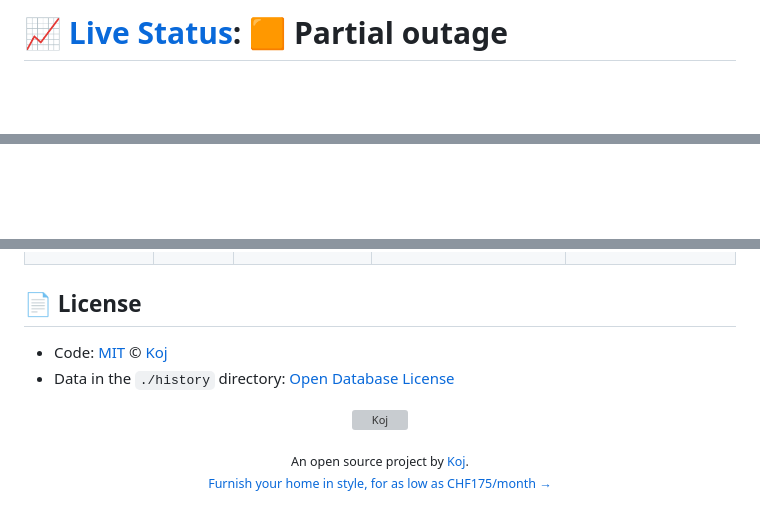
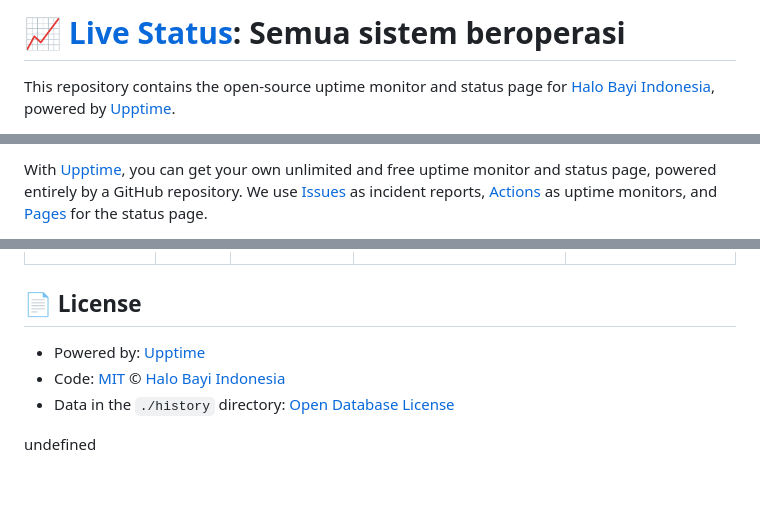
Before and after one commit to hallobayi/status, a Markdown page: README.md, 3 parts joined by grey strips. Drawn GitHub-style; blank space fills up the shorter version; grey boxes are pictures that could not be loaded.

Commit message:
:pencil: Update summary in README [skip ci] [upptime]

```diff
--- a/README.md
+++ b/README.md
@@ -1,4 +1,4 @@
-# [📈 Live Status](https://status.halobayi.co.id): <!--live status--> **🟧 Partial outage**
+# [📈 Live Status](https://status.halobayi.co.id): <!--live status--> **Semua sistem beroperasi**
 
-<!--start: description-->
+This repository contains the open-source uptime monitor and status page for [Halo Bayi Indonesia](https://halobayi.co.id), powered by [Upptime](https://github.com/upptime/upptime).
 
@@ -6,3 +10,3 @@ This repository contains the open-source uptime monitor and status page for [Hal
 
-<!--end: description-->
+With [Upptime](https://upptime.js.org), you can get your own unlimited and free uptime monitor and status page, powered entirely by a GitHub repository. We use [Issues](https://github.com/hallobayi/status/issues) as incident reports, [Actions](https://github.com/hallobayi/status/actions) as uptime monitors, and [Pages](https://status.halobayi.co.id) for the status page.
 
@@ -29,15 +26,8 @@ This repository contains the open-source uptime monitor and status page for [Hal
 
 ## 📄 License
 
-- Code: [MIT](./LICENSE) © [Koj](https://koj.co)
+- Powered by: [Upptime](https://github.com/upptime/upptime)
+- Code: [MIT](./LICENSE) © [Halo Bayi Indonesia](https://halobayi.co.id)
 - Data in the `./history` directory: [Open Database License](https://opendatacommons.org/licenses/odbl/1-0/)
 
-<!--start: logo-->
-<p align="center">
-  <a href="https://koj.co">
-    <img width="44" alt="Koj" src="https://kojcdn.com/v1598284251/website-v2/koj-github-footer_m089ze.svg">
-  </a>
-</p>
-<p align="center">
-  <sub>An open source project by <a href="https://koj.co">Koj</a>. <br> <a href="https://koj.co">Furnish your home in style, for as low as CHF175/month →</a></sub>
-</p>
+undefined
```
Also changed, not shown: other parts of README.md (+9 -12 lines).
